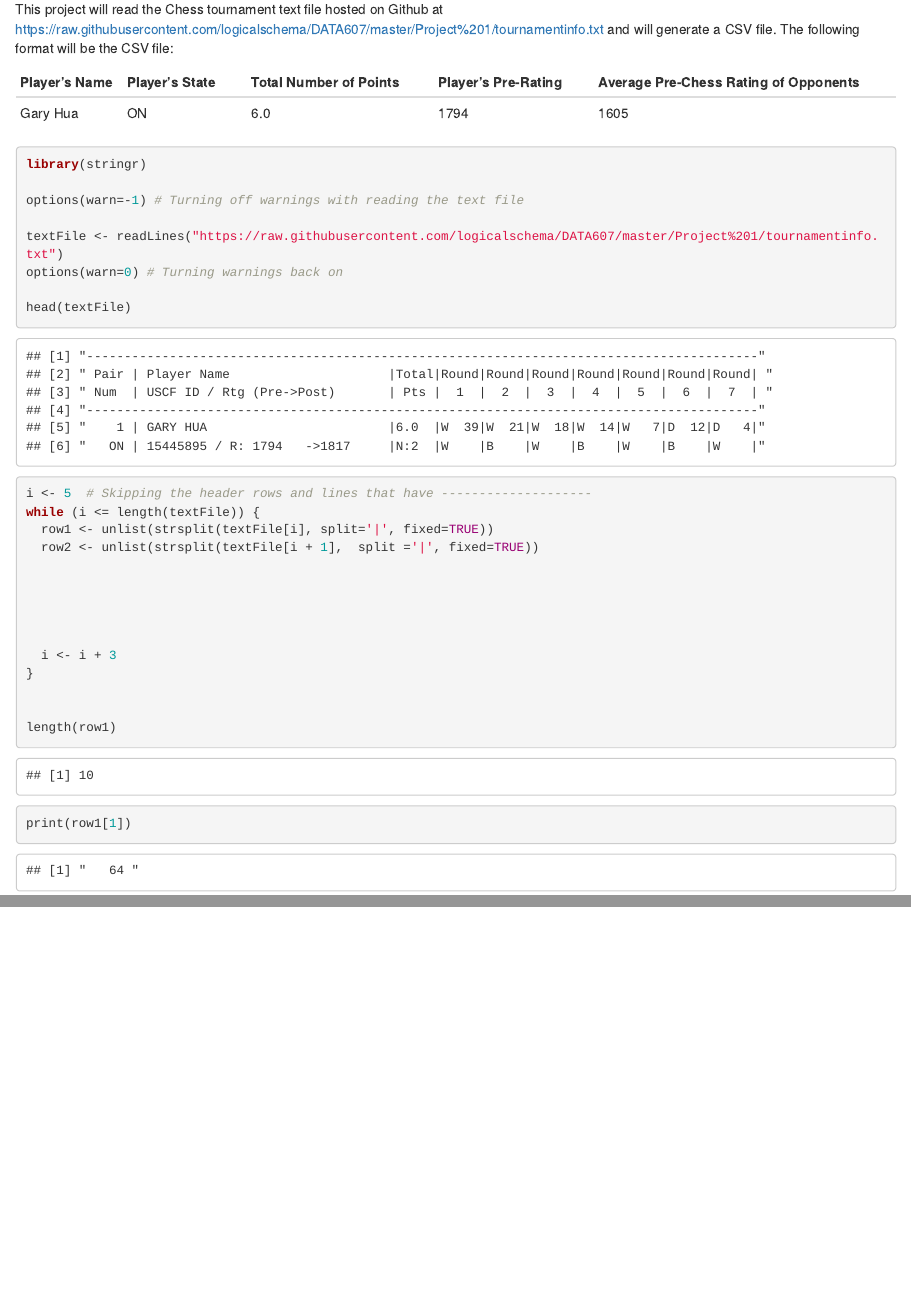
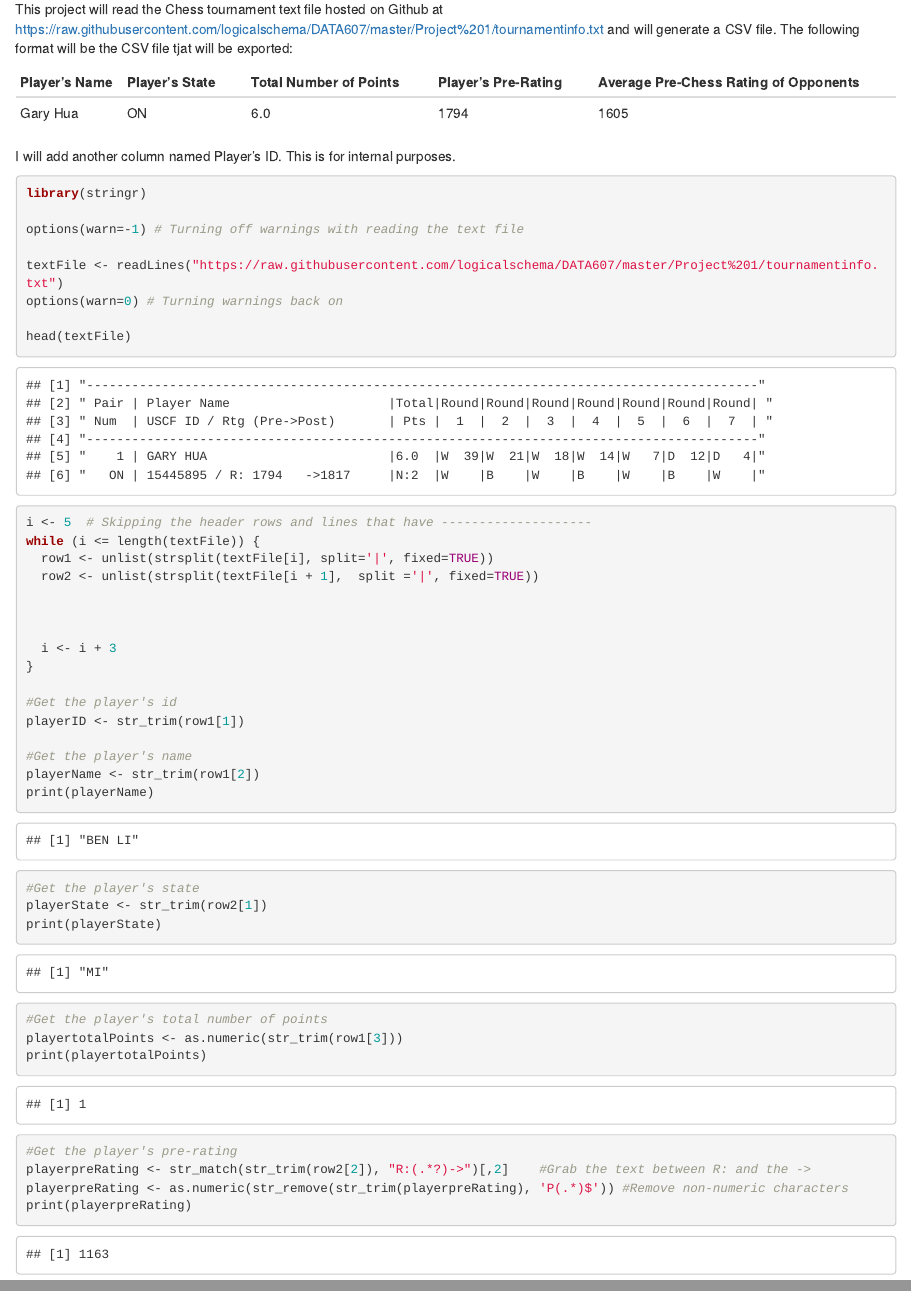
Before and after one commit to logicalschema/DATA607, an R Markdown document (Project 1/Sung Lee Project 1.Rmd): the page in a window 1100 px wide, from 240 px down, and a second part further down, joined at a grey line. Rendered offline with R 4.5, knitr and Pandoc, with nearby package versions.

Commit message:
Finished 75% of project 1

````diff
--- a/Project 1/Sung Lee Project 1.Rmd
+++ b/Project 1/Sung Lee Project 1.Rmd
@@ -13,13 +13,14 @@ output:
 
 
 ## Introduction
-This project will read the Chess tournament text file hosted on Github at https://raw.githubusercontent.com/logicalschema/DATA607/master/Project%201/tournamentinfo.txt and will generate a CSV file. The following format will be the CSV file:
+This project will read the Chess tournament text file hosted on Github at https://raw.githubusercontent.com/logicalschema/DATA607/master/Project%201/tournamentinfo.txt and will generate a CSV file. The following format will be the CSV file tjat will be exported:
 
 
 Player's Name | Player's State | Total Number of Points | Player's Pre-Rating | Average Pre-Chess Rating of Opponents
 --------------|----------------|------------------------|---------------------|---------------------------------------
 Gary Hua      | ON             | 6.0                    | 1794                | 1605
 
+I will add another column named Player's ID. This is for internal purposes.
 
 ```{r}
 library(stringr)
@@ -38,16 +39,28 @@ while (i <= length(textFile)) {
 
 
 
-
-
   i <- i + 3
 }
 
+#Get the player's id
+playerID <- str_trim(row1[1])
 
-length(row1)
-print(row1[1])
+#Get the player's name
+playerName <- str_trim(row1[2])
+print(playerName)
 
+#Get the player's state
+playerState <- str_trim(row2[1])
+print(playerState)
 
+#Get the player's total number of points
+playertotalPoints <- as.numeric(str_trim(row1[3]))
+print(playertotalPoints)
+
+#Get the player's pre-rating
+playerpreRating <- str_match(str_trim(row2[2]), "R:(.*?)->")[,2]    #Grab the text between R: and the ->
+playerpreRating <- as.numeric(str_remove(str_trim(playerpreRating), 'P(.*)$')) #Remove non-numeric characters
+print(playerpreRating)
 
 
 ```
````
Also changed, not shown: Project 1/Sung-Lee-Project-1.html.
